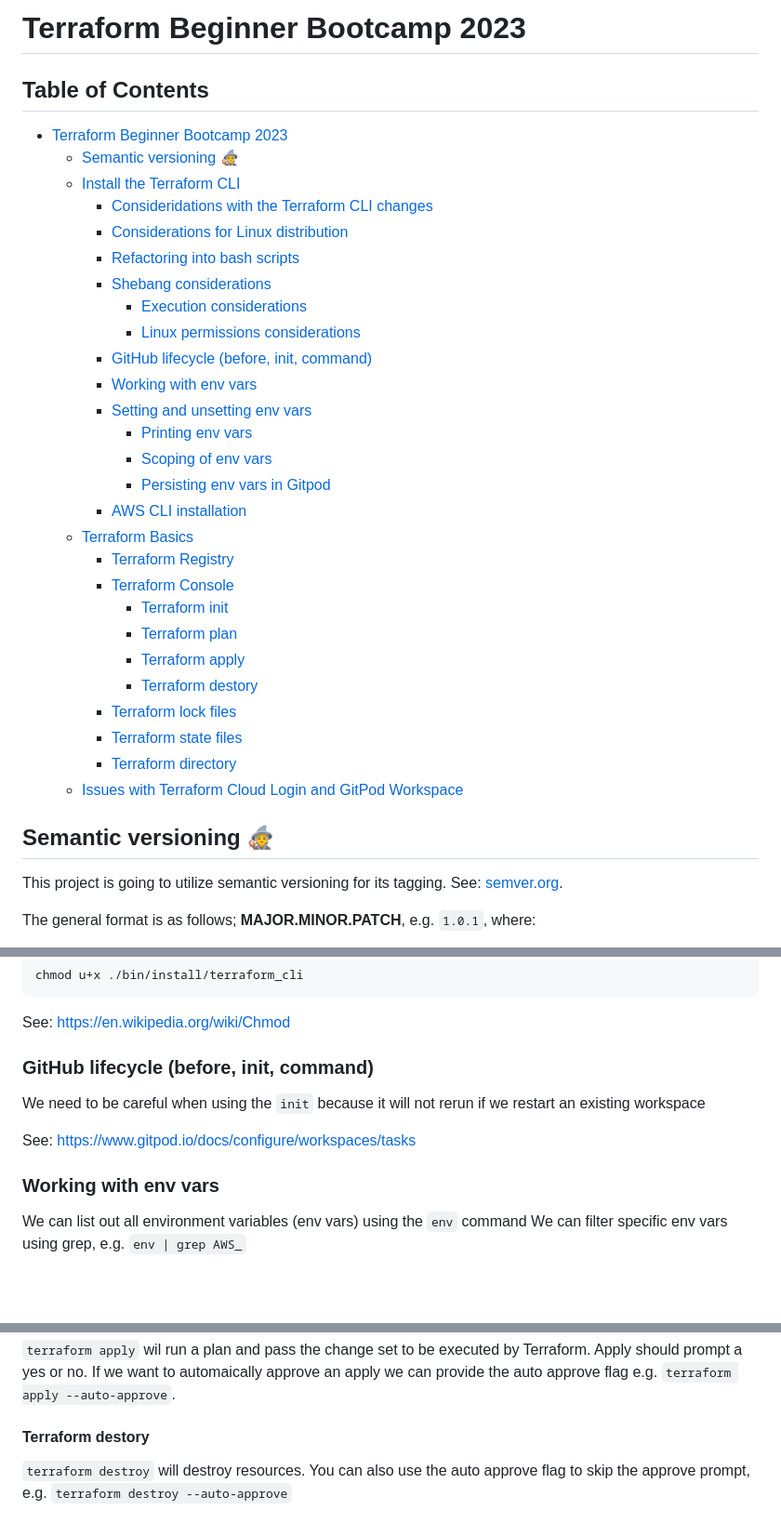
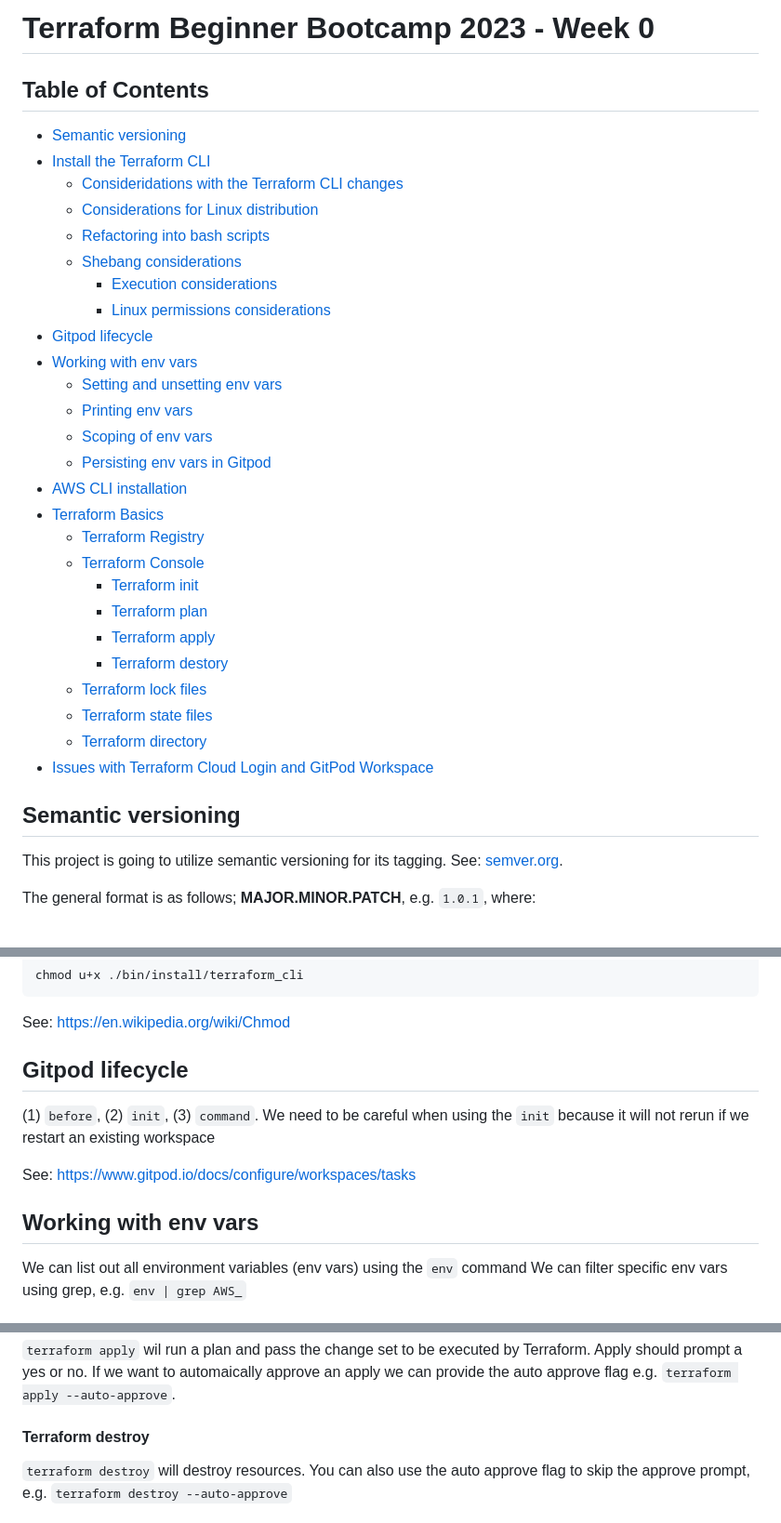
Before and after one commit to jimmysmits/terraform-beginner-bootcamp-2023, a Markdown page: journal/week0.md, 3 parts joined by grey strips. Shown: that part at 93% size. Drawn GitHub-style; blank space fills up the shorter version.

```diff
--- a/journal/week0.md
+++ b/journal/week0.md
@@ -1,36 +1,35 @@
-# Terraform Beginner Bootcamp 2023
+# Terraform Beginner Bootcamp 2023 - Week 0
 
 ## Table of Contents
 
-- [Terraform Beginner Bootcamp 2023](#terraform-beginner-bootcamp-2023)
-  * [Semantic versioning :mage:](#semantic-versioning--mage-)
-  * [Install the Terraform CLI](#install-the-terraform-cli)
-    + [Consideridations with the Terraform CLI changes](#consideridations-with-the-terraform-cli-changes)
-    + [Considerations for Linux distribution](#considerations-for-linux-distribution)
-    + [Refactoring into bash scripts](#refactoring-into-bash-scripts)
-    + [Shebang considerations](#shebang-considerations)
-      - [Execution considerations](#execution-considerations)
-      - [Linux permissions considerations](#linux-permissions-considerations)
-    + [GitHub lifecycle (before, init, command)](#github-lifecycle--before--init--command-)
-    + [Working with env vars](#working-with-env-vars)
-    + [Setting and unsetting env vars](#setting-and-unsetting-env-vars)
-      - [Printing env vars](#printing-env-vars)
-      - [Scoping of env vars](#scoping-of-env-vars)
-      - [Persisting env vars in Gitpod](#persisting-env-vars-in-gitpod)
-    + [AWS CLI installation](#aws-cli-installation)
-  * [Terraform Basics](#terraform-basics)
-    + [Terraform Registry](#terraform-registry)
-    + [Terraform Console](#terraform-console)
-      - [Terraform init](#terraform-init)
-      - [Terraform plan](#terraform-plan)
-      - [Terraform apply](#terraform-apply)
-      - [Terraform destory](#terraform-destory)
-    + [Terraform lock files](#terraform-lock-files)
-    + [Terraform state files](#terraform-state-files)
-    + [Terraform directory](#terraform-directory)
-  * [Issues with Terraform Cloud Login and GitPod Workspace](#issues-with-terraform-cloud-login-and-gitpod-workspace)
+- [Semantic versioning](#semantic-versioning)
+- [Install the Terraform CLI](#install-the-terraform-cli)
+  * [Consideridations with the Terraform CLI changes](#consideridations-with-the-terraform-cli-changes)
+  * [Considerations for Linux distribution](#considerations-for-linux-distribution)
+  * [Refactoring into bash scripts](#refactoring-into-bash-scripts)
+  * [Shebang considerations](#shebang-considerations)
+    + [Execution considerations](#execution-considerations)
+    + [Linux permissions considerations](#linux-permissions-considerations)
+- [Gitpod lifecycle](#gitpod-lifecycle)
+- [Working with env vars](#working-with-env-vars)
+  * [Setting and unsetting env vars](#setting-and-unsetting-env-vars)
+  * [Printing env vars](#printing-env-vars)
+  * [Scoping of env vars](#scoping-of-env-vars)
+  * [Persisting env vars in Gitpod](#persisting-env-vars-in-gitpod)
+- [AWS CLI installation](#aws-cli-installation)
+- [Terraform Basics](#terraform-basics)
+  * [Terraform Registry](#terraform-registry)
+  * [Terraform Console](#terraform-console)
+    + [Terraform init](#terraform-init)
+    + [Terraform plan](#terraform-plan)
+    + [Terraform apply](#terraform-apply)
+    + [Terraform destory](#terraform-destory)
+  * [Terraform lock files](#terraform-lock-files)
+  * [Terraform state files](#terraform-state-files)
+  * [Terraform directory](#terraform-directory)
+- [Issues with Terraform Cloud Login and GitPod Workspace](#issues-with-terraform-cloud-login-and-gitpod-workspace)
 
-## Semantic versioning :mage:
+## Semantic versioning
 
 This project is going to utilize semantic versioning for its tagging. See: [semver.org](https://semver.org/).
 
@@ -109,13 +108,13 @@ chmod u+x ./bin/install/terraform_cli
 
 See: https://en.wikipedia.org/wiki/Chmod
 
-### GitHub lifecycle (before, init, command)
+## Gitpod lifecycle
 
-We need to be careful when using the `init` because it will not rerun if we restart an existing workspace
+(1) `before`, (2) `init`, (3) `command`. We need to be careful when using the `init` because it will not rerun if we restart an existing workspace
 
 See: https://www.gitpod.io/docs/configure/workspaces/tasks
 
-### Working with env vars
+## Working with env vars
 
 We can list out all environment variables (env vars) using the `env` command
 We can filter specific env vars using grep, e.g. `env | grep AWS_`
@@ -212,7 +211,7 @@ At the start of a new Terraform project we will run `terraform init` to download
 
 `terraform apply` wil run a plan and pass the change set to be executed by Terraform. Apply should prompt a yes or no. If we want to automaically approve an apply we can provide the auto approve flag e.g. `terraform apply --auto-approve`.
 
-#### Terraform destory
+#### Terraform destroy
 
 `terraform destroy` will destroy resources. You can also use the auto approve flag to skip the approve prompt, e.g. `terraform destroy --auto-approve`
 
```
Also changed, not shown: other parts of journal/week0.md (+4 -4 lines).
